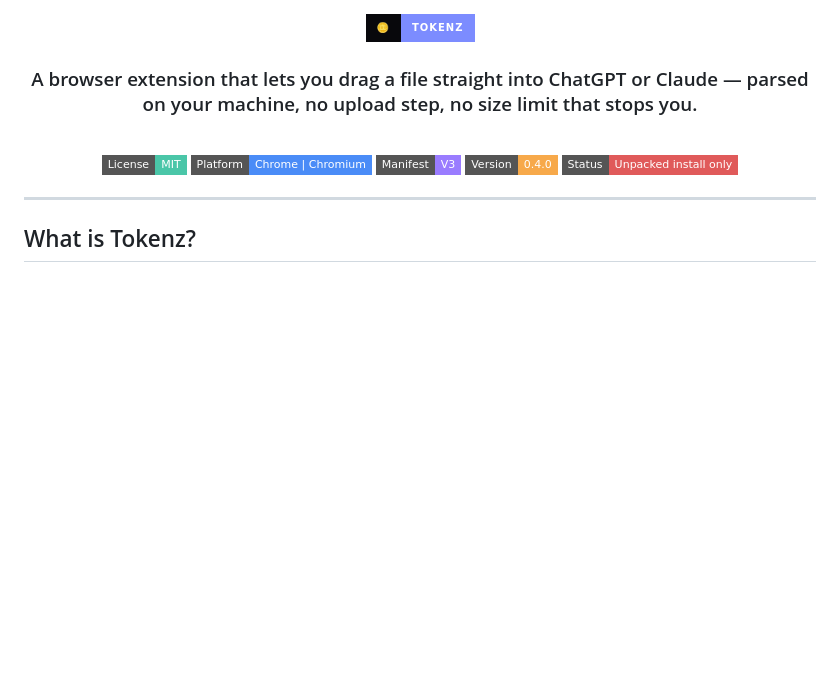
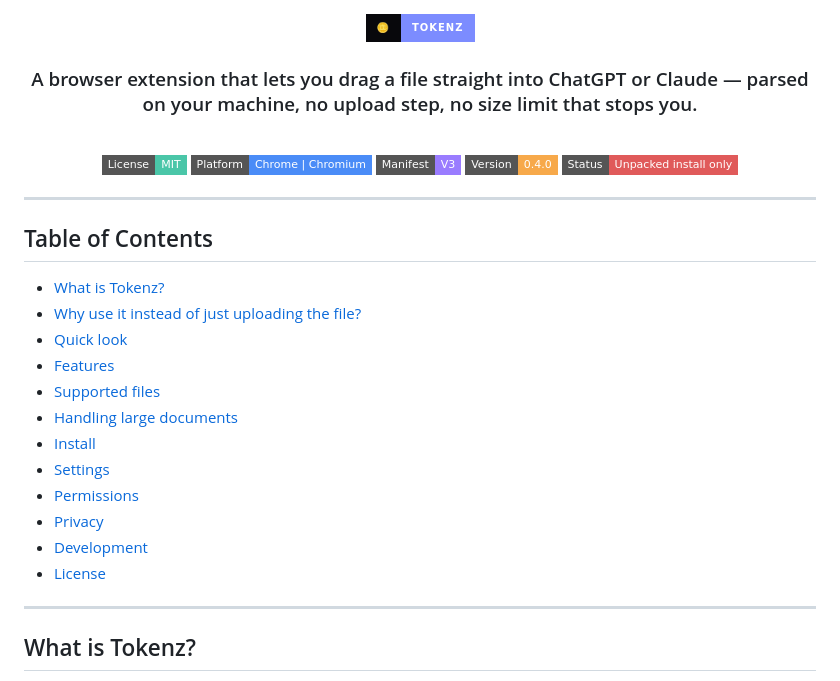
Before and after one commit to beinggravity/tokenz, a Markdown page: README.md, the part around the change. Rendered like a GitHub page; badges without logos; blank space fills up the shorter version.

```diff
--- a/README.md
+++ b/README.md
@@ -13,6 +13,23 @@
 [![Status](https://img.shields.io/badge/Status-Unpacked%20install%20only-e05a5a?style=flat-square)](#install)
 
 </div>
+
+---
+
+## Table of Contents
+
+- [What is Tokenz?](#what-is-tokenz)
+- [Why use it instead of just uploading the file?](#why-use-it-instead-of-just-uploading-the-file)
+- [Quick look](#quick-look)
+- [Features](#features)
+- [Supported files](#supported-files)
+- [Handling large documents](#handling-large-documents)
+- [Install](#install)
+- [Settings](#settings)
+- [Permissions](#permissions)
+- [Privacy](#privacy)
+- [Development](#development)
+- [License](#license)
 
 ---
 
```
